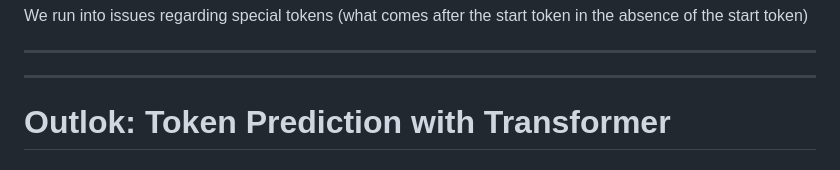
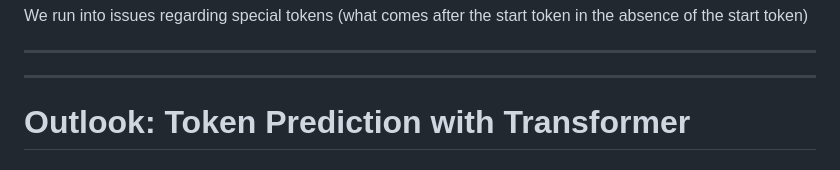
Before and after one commit to nef-gpt/adl4cv, a Markdown page: submissions/presentation_1/slides.md, the part around the change printed below. Rendered like a GitHub page.

```diff
--- a/submissions/presentation_1/slides.md
+++ b/submissions/presentation_1/slides.md
@@ -267,5 +276,5 @@ We run into issues regarding special tokens (what comes after the start token in
 ---
 ---
 
-# Outlok: Token Prediction with Transformer
+# Outlook: Token Prediction with Transformer
 
```
Also changed, not shown: other parts of submissions/presentation_1/slides.md (+9 -7 lines).
